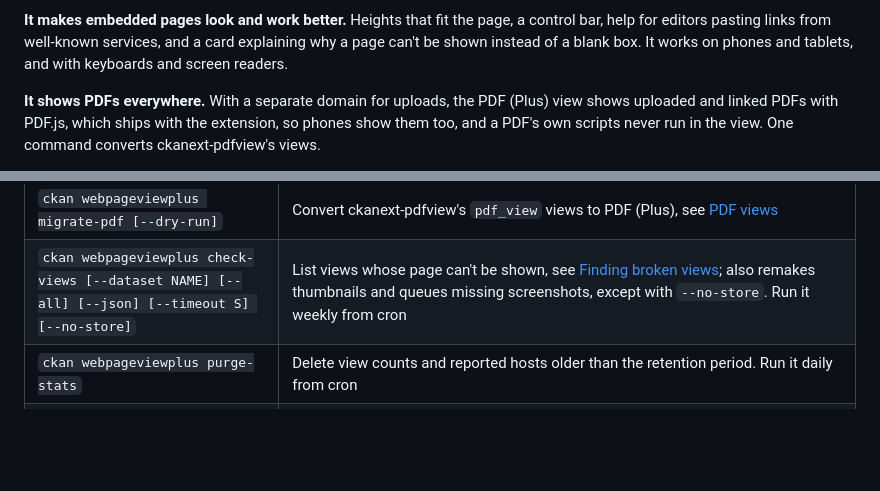
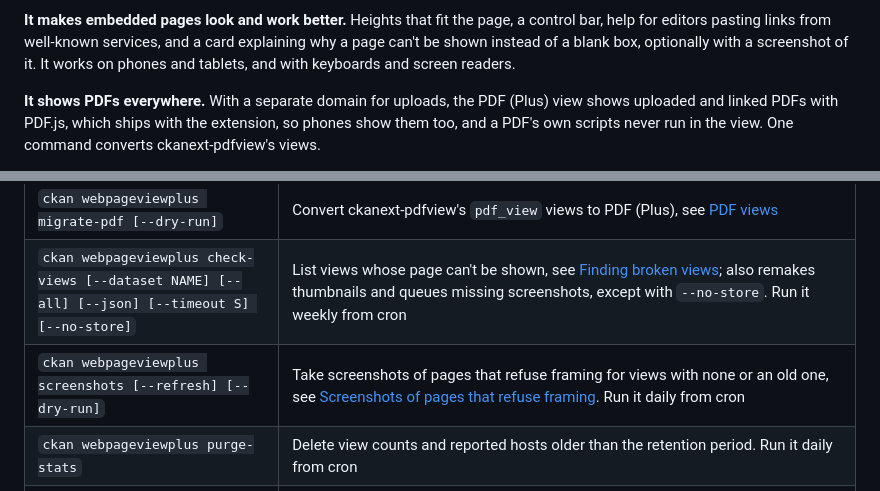
Before and after one commit to dathere/ckanext-webpageviewplus, a Markdown page: README.md, 2 parts joined by grey strips. Rendered like a GitHub page; blank space fills up the shorter version.

```diff
--- a/README.md
+++ b/README.md
@@ -53,7 +53,7 @@ for everyone who opens the view, no upload needed. This extension:
 
 **It makes embedded pages look and work better.** Heights that fit the page, a control bar,
 help for editors pasting links from well-known services, and a card explaining why a page
-can't be shown instead of a blank box. It works on phones and tablets, and with keyboards and
+can't be shown instead of a blank box, optionally with a screenshot of it. It works on phones and tablets, and with keyboards and
 screen readers.
 
 **It shows PDFs everywhere.** With a separate domain for uploads, the PDF (Plus) view shows
@@ -1752,6 +1766,7 @@ All optional. See `ckanext/webpageviewplus/config_declaration.yaml` for details.
 | `ckan webpageviewplus migrate [--dry-run] [--uploads-only] [--preset NAME] [--dataset NAME]` | Convert `webpage_view` views, see [Migrating from webpage_view](#migrating-from-webpage_view) |
 | `ckan webpageviewplus migrate-pdf [--dry-run]` | Convert ckanext-pdfview's `pdf_view` views to PDF (Plus), see [PDF views](#pdf-views) |
 | `ckan webpageviewplus check-views [--dataset NAME] [--all] [--json] [--timeout S] [--no-store]` | List views whose page can't be shown, see [Finding broken views](#finding-broken-views); also remakes thumbnails and queues missing screenshots, except with `--no-store`. Run it weekly from cron |
+| `ckan webpageviewplus screenshots [--refresh] [--dry-run]` | Take screenshots of pages that refuse framing for views with none or an old one, see [Screenshots of pages that refuse framing](#screenshots-of-pages-that-refuse-framing). Run it daily from cron |
 | `ckan webpageviewplus purge-stats` | Delete view counts and reported hosts older than the retention period. Run it daily from cron |
 | `ckan webpageviewplus stats-summary [--limit N]` | Site-wide view counts, busiest first |
 | `ckan webpageviewplus connections [--limit N]` | Hosts uploaded pages were seen contacting, site-wide |
```
Also changed, not shown: other parts of README.md (+18 -4 lines), docs/manage-admin.png (added), docs/manage-dataset.png (added), docs/screenshot-card.png (added), 3 other files.
